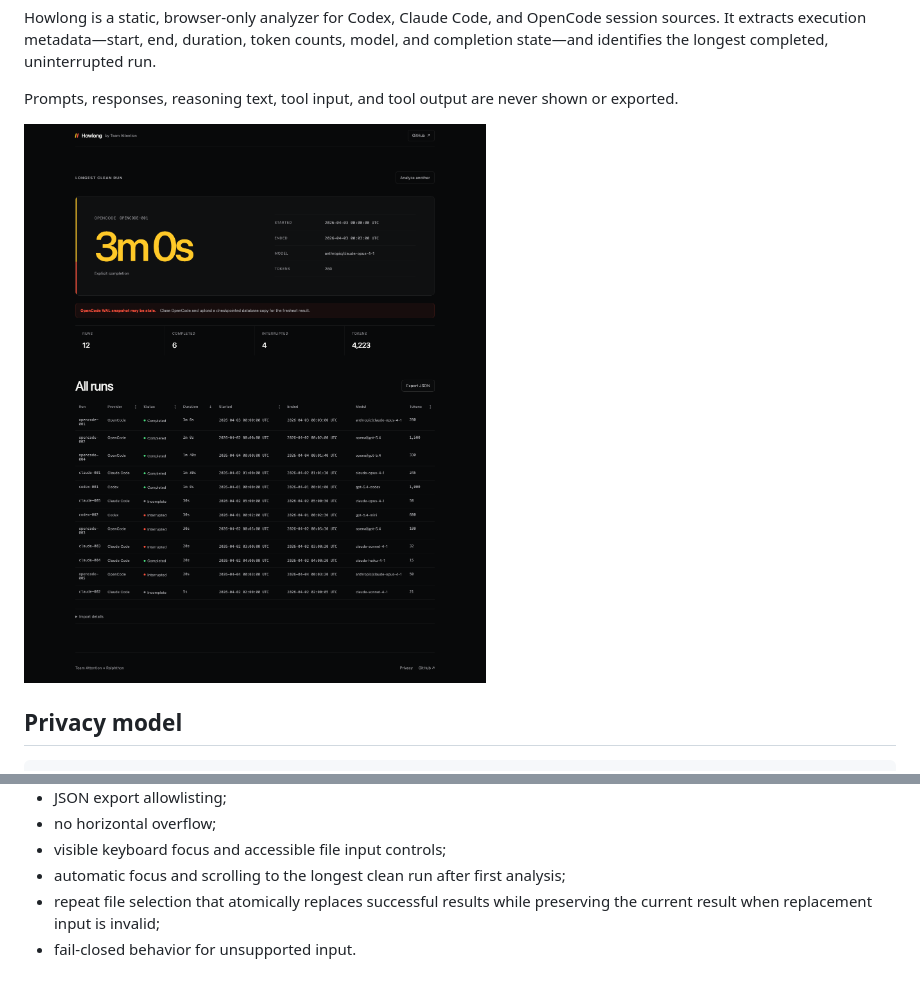
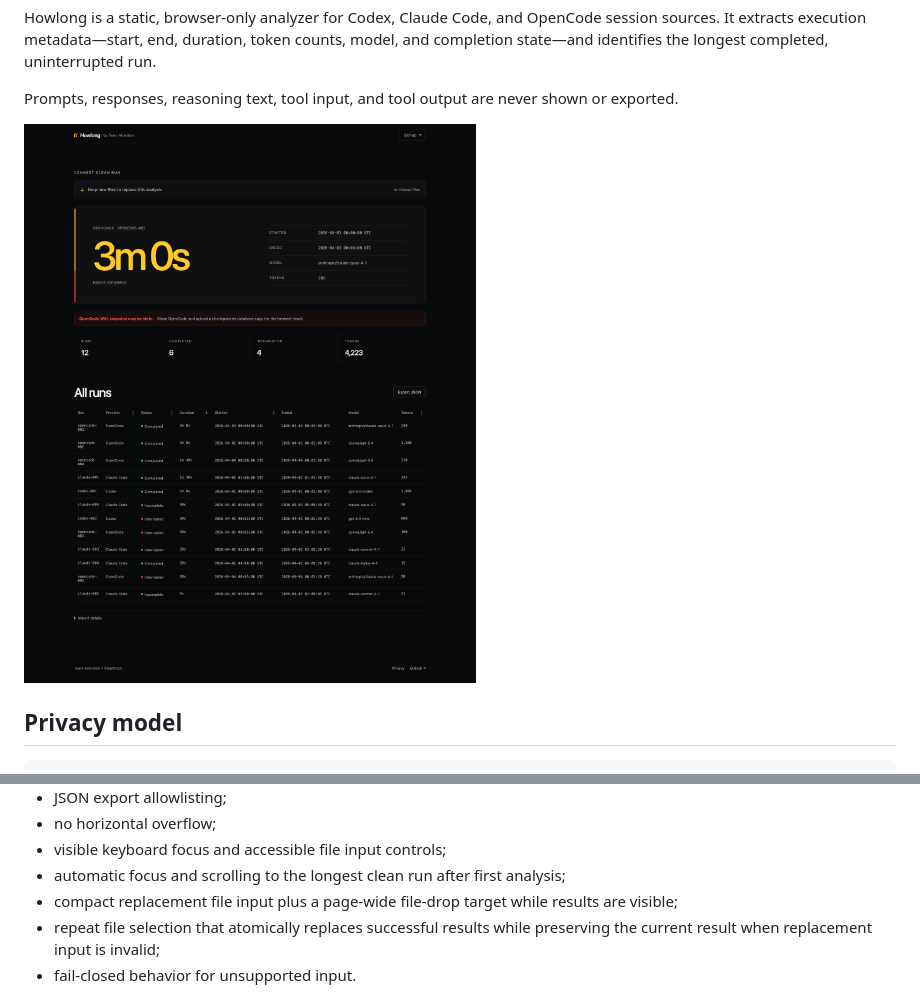
Before and after one commit to team-attention/howlong, a Markdown page: README.md, 2 parts joined by grey strips. GitHub-like rendering; pictures changed too: docs/screenshots/howlong-desktop.png.

Commit message:
feat: enable immediate result replacement by drop

```diff
--- a/README.md
+++ b/README.md
@@ -147,6 +147,8 @@ It verifies:
 - no horizontal overflow;
 - visible keyboard focus and accessible file input controls;
 - automatic focus and scrolling to the longest clean run after first analysis;
+- compact replacement file input plus a page-wide file-drop target while
+  results are visible;
 - repeat file selection that atomically replaces successful results while
   preserving the current result when replacement input is invalid;
 - fail-closed behavior for unsupported input.
```
Also changed, not shown: docs/screenshots/howlong-mobile.png, 4 other files.
